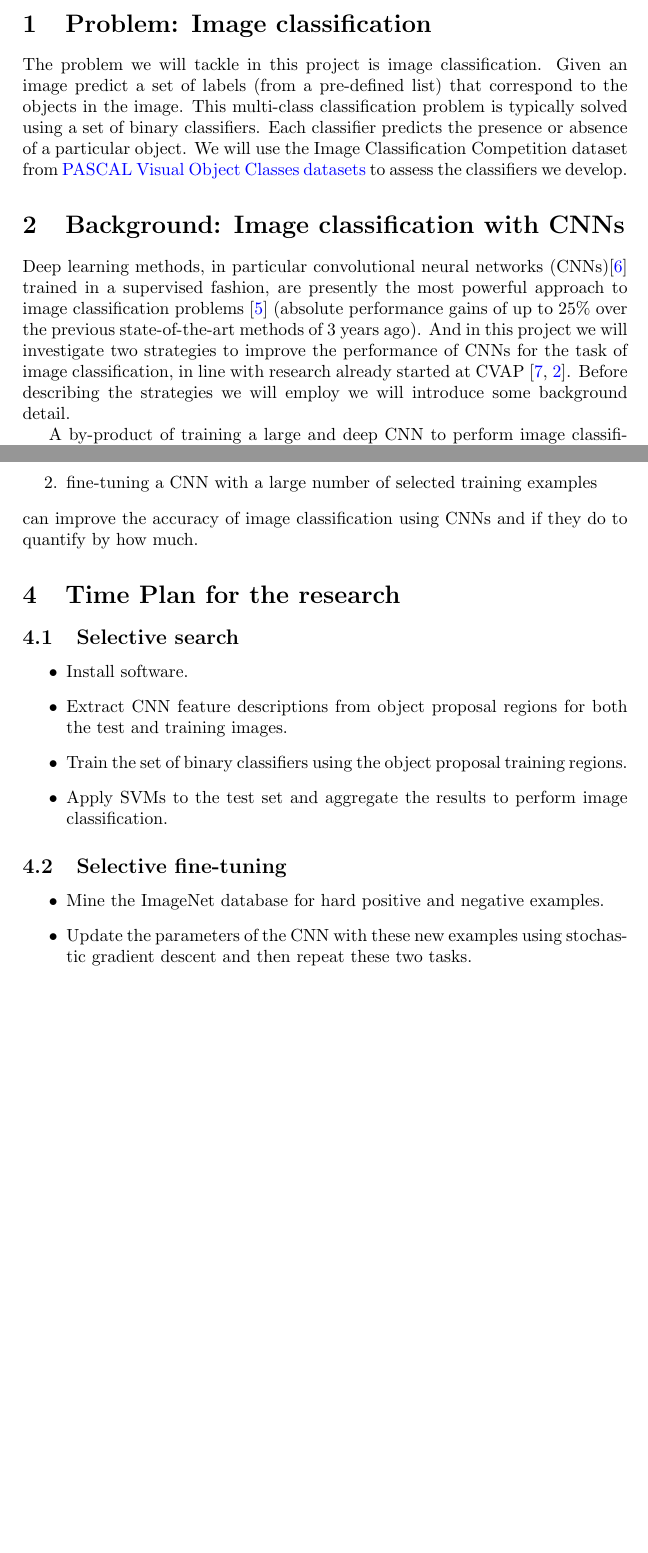
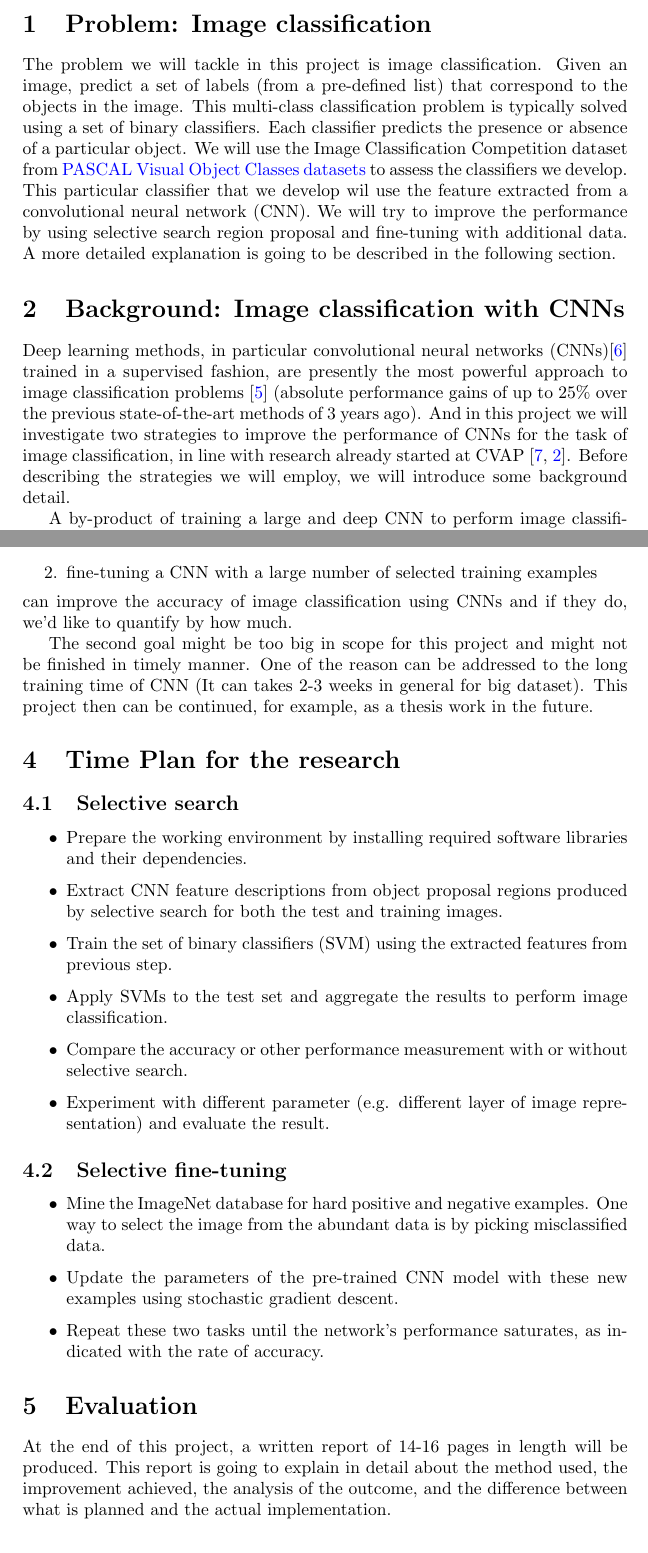
Before and after one commit to mitbal/course-project, a LaTeX document (description.tex): two parts of pages 1 and 3 of 4, joined at a grey line, cut so that both start at the same text, the shorter picture padded with empty space. Compiled offline with pdfLaTeX.

Commit message:
Initial proposal v1

```diff
--- a/description.tex
+++ b/description.tex
@@ -23,6 +24,11 @@ of a particular object. We will use the Image Classification
 Competition dataset from
 \href{http://pascallin.ecs.soton.ac.uk/challenges/VOC/}{PASCAL Visual
   Object Classes datasets} to assess the classifiers we develop.
+This particular classifier that we develop wil use the feature extracted
+from a convolutional neural network (CNN). We will try to improve the performance
+by using selective search region proposal and fine-tuning with additional data.
+A more detailed explanation is going to be described in the following section.
+
 
 \section{Background: Image classification with CNNs}
 
@@ -147,5 +113,4 @@ It has been shown that fine-tuning with appropriate data can help
 grained classification. However, it has not been shown how much it
 can help when it is allied to selectively choosing the training data.
 
-
 \subsection{Summary of research agenda}
@@ -155,29 +120,44 @@ To summarize in this project we will be investigate if these two procedures
   \item fine-tuning a CNN with a large number of selected training examples
 \end{enumerate}
 can improve the accuracy of image classification using CNNs and if
-they do to quantify by how much.
+they do, we'd like to quantify by how much.
+
+The second goal might be too big in scope for this project
+and might not be finished in timely manner. One of the reason can be addressed to
+the long training time of CNN (It can takes 2-3 weeks in general for big dataset).
+This project then can be continued, for example, as a thesis work in the future.
+
 
 \section{Time Plan for the research}
 
 \subsection{Selective search}
 \begin{itemize}
-  \item Install software.
-  \item Extract CNN feature descriptions from object proposal regions
+  \item Prepare the working environment by installing required software libraries
+    and their dependencies.
+  \item Extract CNN feature descriptions from object proposal regions produced by selective search
     for both the test and training images.
-  \item Train the set of binary classifiers using the object proposal training regions.
+  \item Train the set of binary classifiers (SVM) using the extracted features from previous step.
   \item Apply SVMs to the test set and aggregate the results to
     perform image classification.
+  \item Compare the accuracy or other performance measurement with or without selective search.
+  \item Experiment with different parameter (e.g. different layer of image representation) and evaluate the result.
+\end{itemize}
+
+\subsection{Selective fine-tuning}
+\begin{itemize}
+  \item Mine the ImageNet database for hard positive and negative examples. One way to select
+    the image from the abundant data is by picking misclassified data.
+  \item Update the parameters of the pre-trained CNN model with these new examples using
+    stochastic gradient descent.
+  \item Repeat these two tasks until the network's performance saturates,
+    as indicated with the rate of accuracy.
 \end{itemize}
 
 
-\subsection{Selective fine-tuning}
-
-\begin{itemize}
-  \item Mine the ImageNet database for hard positive and negative examples.
-  \item Update the parameters of the CNN with these new examples using
-    stochastic gradient descent and then repeat these two tasks.
-\end{itemize}
-
+\section{Evaluation}
+At the end of this project, a written report of 14-16 pages in length will be produced.
+This report is going to explain in detail about the method used, the improvement achieved,
+the analysis of the outcome, and the difference between what is planned and the actual implementation.
 
 
 \bibliographystyle{plain}
```
Also changed, not shown: description.tex (49 more changed lines).
